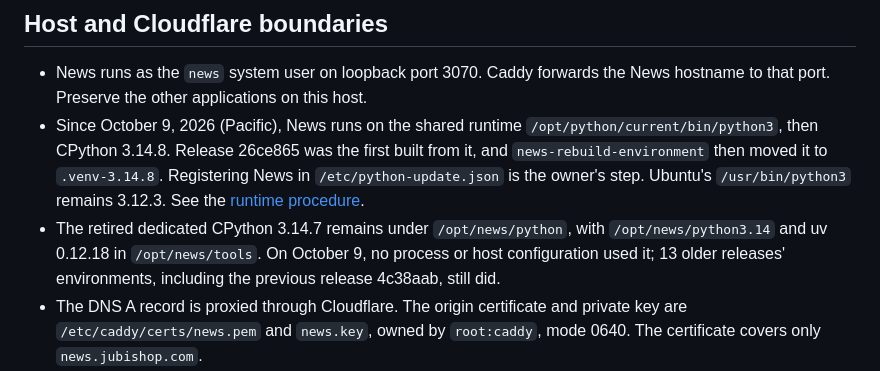
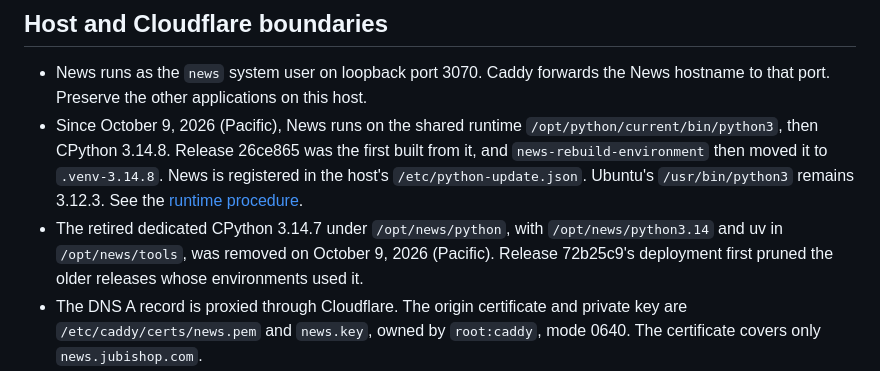
Before and after one commit to jubishop/news, a Markdown page: memory/production-hosting.md, the part around the change. Drawn GitHub-style.

```diff
--- a/memory/production-hosting.md
+++ b/memory/production-hosting.md
@@ -19,13 +19,13 @@ Track rollout progress and remaining acceptance work in GitHub Issues.
 - Since October 9, 2026 (Pacific), News runs on the shared runtime
   `/opt/python/current/bin/python3`, then CPython 3.14.8. Release 26ce865 was
   the first built from it, and `news-rebuild-environment` then moved it to
-  `.venv-3.14.8`. Registering News in `/etc/python-update.json` is the owner's
-  step. Ubuntu's `/usr/bin/python3` remains 3.12.3. See the
+  `.venv-3.14.8`. News is registered in the host's `/etc/python-update.json`.
+  Ubuntu's `/usr/bin/python3` remains 3.12.3. See the
   [runtime procedure](../docs/server-operations.md#production-python).
-- The retired dedicated CPython 3.14.7 remains under `/opt/news/python`, with
-  `/opt/news/python3.14` and uv 0.12.18 in `/opt/news/tools`. On October 9,
-  no process or host configuration used it; 13 older releases' environments,
-  including the previous release 4c38aab, still did.
+- The retired dedicated CPython 3.14.7 under `/opt/news/python`, with
+  `/opt/news/python3.14` and uv in `/opt/news/tools`, was removed on
+  October 9, 2026 (Pacific). Release 72b25c9's deployment first pruned the
+  older releases whose environments used it.
 - The DNS A record is proxied through Cloudflare. The origin certificate and
   private key are `/etc/caddy/certs/news.pem` and `news.key`, owned by
   `root:caddy`, mode 0640. The certificate covers only `news.jubishop.com`.
```
Also changed, not shown: docs/server-operations.md (+4 -5 lines).
